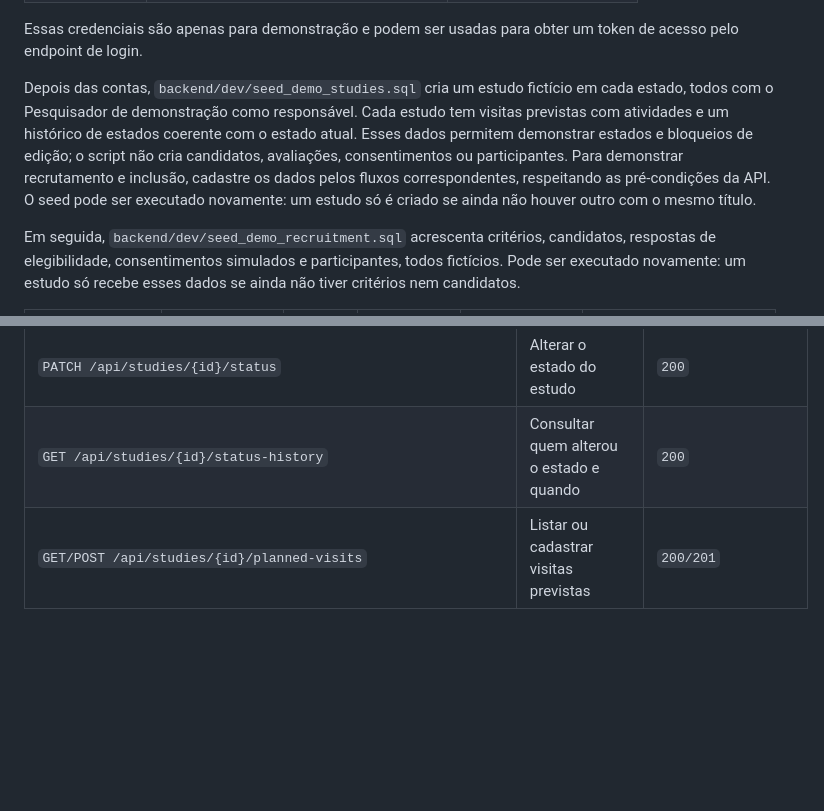
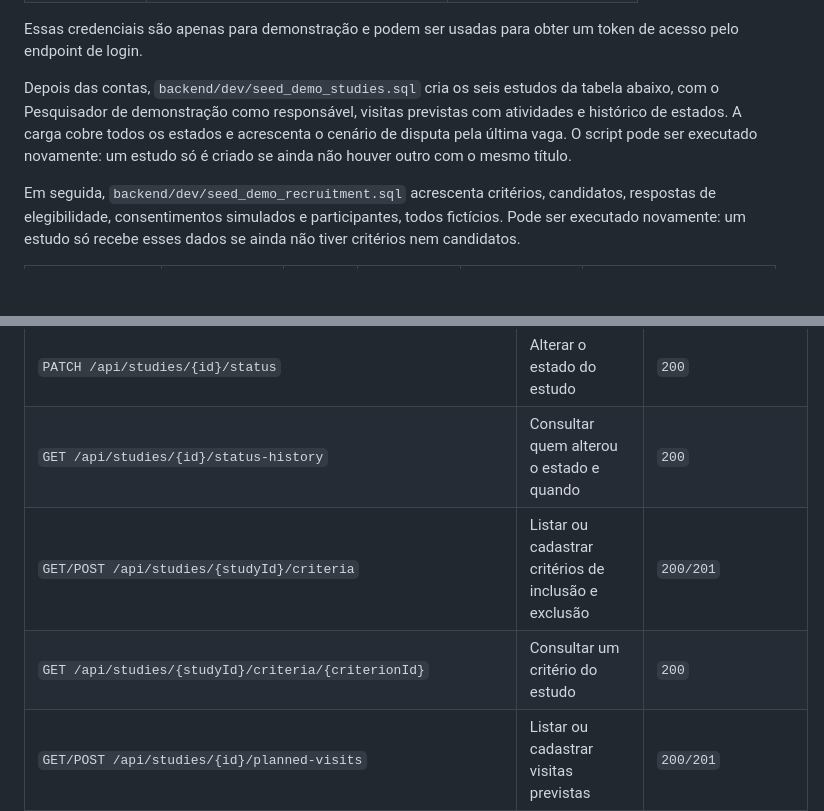
Before and after one commit to livdenner/ClinicalStudyPB-project, a Markdown page: README.md, 2 parts joined by grey strips. Drawn GitHub-style; blank space fills up the shorter version.

Commit message:
docs: preserva seeds e documenta critérios na instalação

```diff
--- a/README.md
+++ b/README.md
@@ -228,7 +228,7 @@ Para carregar as contas fictícias no ambiente local ou de demonstração, execu
 
 Essas credenciais são apenas para demonstração e podem ser usadas para obter um token de acesso pelo endpoint de login.
 
-Depois das contas, `backend/dev/seed_demo_studies.sql` cria um estudo fictício em cada estado, todos com o Pesquisador de demonstração como responsável. Cada estudo tem visitas previstas com atividades e um histórico de estados coerente com o estado atual. Esses dados permitem demonstrar estados e bloqueios de edição; o script não cria candidatos, avaliações, consentimentos ou participantes. Para demonstrar recrutamento e inclusão, cadastre os dados pelos fluxos correspondentes, respeitando as pré-condições da API. O seed pode ser executado novamente: um estudo só é criado se ainda não houver outro com o mesmo título.
+Depois das contas, `backend/dev/seed_demo_studies.sql` cria os seis estudos da tabela abaixo, com o Pesquisador de demonstração como responsável, visitas previstas com atividades e histórico de estados. A carga cobre todos os estados e acrescenta o cenário de disputa pela última vaga. O script pode ser executado novamente: um estudo só é criado se ainda não houver outro com o mesmo título.
 
 Em seguida, `backend/dev/seed_demo_recruitment.sql` acrescenta critérios, candidatos, respostas de elegibilidade, consentimentos simulados e participantes, todos fictícios. Pode ser executado novamente: um estudo só recebe esses dados se ainda não tiver critérios nem candidatos.
 
@@ -310,6 +310,8 @@ A API usa a base `/api/studies` e segue o contrato em `backend/openapi.yaml`. Pe
 | `PUT /api/studies/{id}` | Atualizar estudo | `200` |
 | `PATCH /api/studies/{id}/status` | Alterar o estado do estudo | `200` |
 | `GET /api/studies/{id}/status-history` | Consultar quem alterou o estado e quando | `200` |
+| `GET/POST /api/studies/{studyId}/criteria` | Listar ou cadastrar critérios de inclusão e exclusão | `200/201` |
+| `GET /api/studies/{studyId}/criteria/{criterionId}` | Consultar um critério do estudo | `200` |
 | `GET/POST /api/studies/{id}/planned-visits` | Listar ou cadastrar visitas previstas | `200/201` |
 | `GET/PUT/DELETE /api/studies/{id}/planned-visits/{visitId}` | Consultar, editar ou excluir uma visita | `200/200/204` |
 | `PUT /api/studies/{id}/planned-visits/order` | Reordenar visitas | `200` |
```
